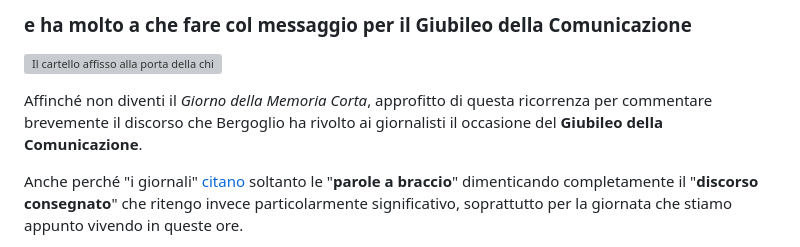
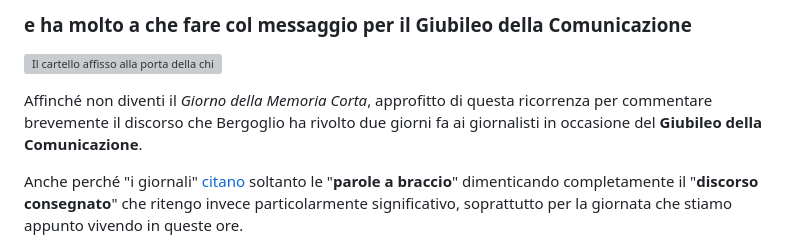
Before and after one commit to yuridiprodo/yuridiprodo.github.io, a Markdown page: articles/2025-01-27-memoria-corta.md, the part around the change. GitHub-like rendering; grey boxes are pictures that could not be loaded.

Commit message:
aggiornato articolo

```diff
--- a/articles/2025-01-27-memoria-corta.md
+++ b/articles/2025-01-27-memoria-corta.md
@@ -4,7 +4,7 @@
 
 ![Il cartello affisso alla porta della chiesa di San Paolo, Casale Monferrato, 4 agosto 2021](/img/chiesa-cartello.jpg)
 
-Affinché non diventi il *Giorno della Memoria Corta*, approfitto di questa ricorrenza per commentare brevemente il discorso che Bergoglio ha rivolto ai giornalisti il occasione del **Giubileo della Comunicazione**.
+Affinché non diventi il *Giorno della Memoria Corta*, approfitto di questa ricorrenza per commentare brevemente il discorso che Bergoglio ha rivolto due giorni fa ai giornalisti in occasione del **Giubileo della Comunicazione**.
 
 Anche perché "i giornali" [citano](https://www.ancoraonline.it/2025/01/27/giubileo-della-comunicazione/) soltanto le "**parole a braccio**" dimenticando completamente il "**discorso consegnato**" che ritengo invece particolarmente significativo, soprattutto per la giornata che stiamo appunto vivendo in queste ore.
 
```
